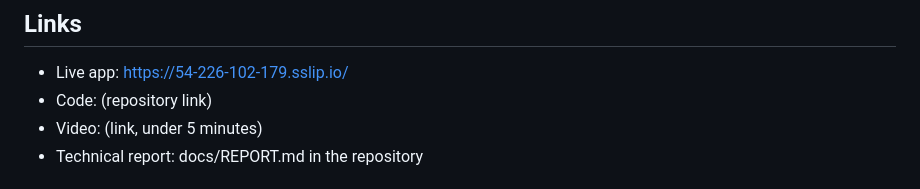
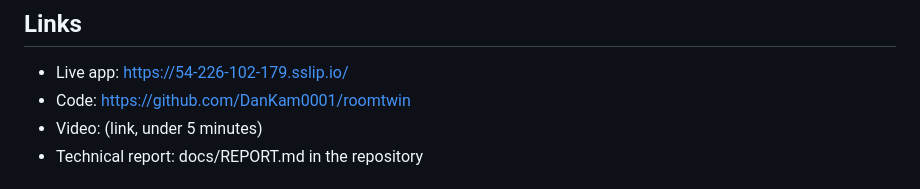
Before and after one commit to DanKam0001/roomtwin, a Markdown page: docs/DEVPOST.md, the part around the change. Drawn GitHub-style.

Commit message:
Devpost: repository link

```diff
--- a/docs/DEVPOST.md
+++ b/docs/DEVPOST.md
@@ -18,7 +18,7 @@ COOL (Cloud-Optimized OpenCV Library) is not used in this entry, so it is not en
 ## Links
 
 * Live app: https://54-226-102-179.sslip.io/
-* Code: (repository link)
+* Code: https://github.com/DanKam0001/roomtwin
 * Video: (link, under 5 minutes)
 * Technical report: docs/REPORT.md in the repository
 
```
